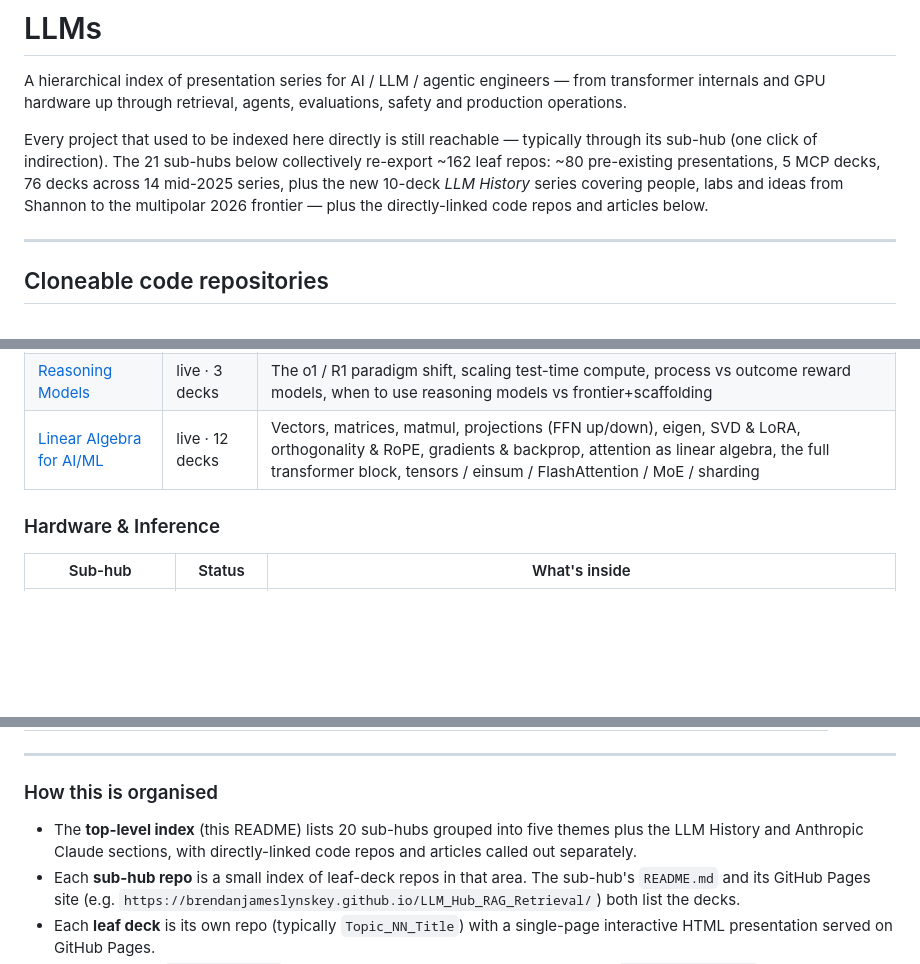
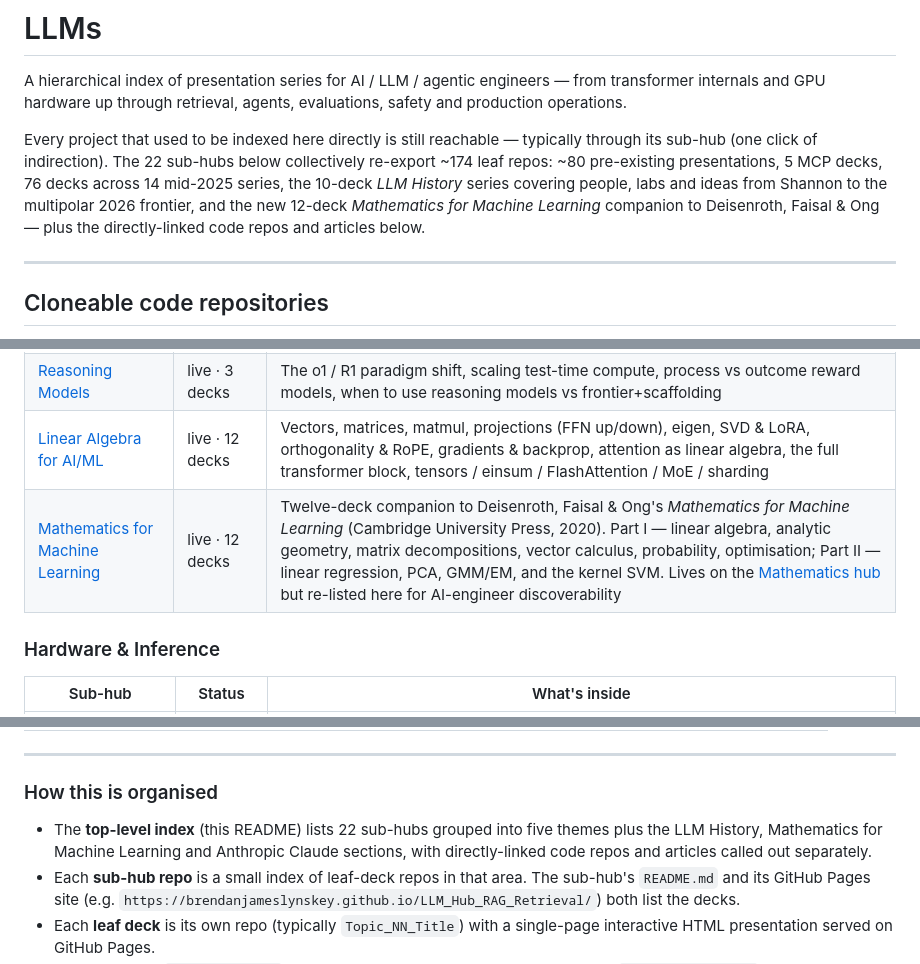
Before and after one commit to BrendanJamesLynskey/LLMs, a Markdown page: README.md, 3 parts joined by grey strips. Drawn GitHub-style; blank space fills up the shorter version.

Commit message:
Link Mathematics for Machine Learning sub-hub
Add a row in Foundations & Internals pointing at MML_Hub (the 12-deck
companion to Deisenroth, Faisal & Ong, Cambridge University Press 2020),
re-listed here for AI-engineer discoverability although it primarily
lives on the Mathematics hub. Update sub-hub count and the leaf-deck
tally to reflect the new series.

```diff
--- a/README.md
+++ b/README.md
@@ -2,7 +2,7 @@
 
 A hierarchical index of presentation series for AI / LLM / agentic engineers — from transformer internals and GPU hardware up through retrieval, agents, evaluations, safety and production operations.
 
-Every project that used to be indexed here directly is still reachable — typically through its sub-hub (one click of indirection). The 21 sub-hubs below collectively re-export ~162 leaf repos: ~80 pre-existing presentations, 5 MCP decks, 76 decks across 14 mid-2025 series, plus the new 10-deck *LLM History* series covering people, labs and ideas from Shannon to the multipolar 2026 frontier — plus the directly-linked code repos and articles below.
+Every project that used to be indexed here directly is still reachable — typically through its sub-hub (one click of indirection). The 22 sub-hubs below collectively re-export ~174 leaf repos: ~80 pre-existing presentations, 5 MCP decks, 76 decks across 14 mid-2025 series, the 10-deck *LLM History* series covering people, labs and ideas from Shannon to the multipolar 2026 frontier, and the new 12-deck *Mathematics for Machine Learning* companion to Deisenroth, Faisal &amp; Ong — plus the directly-linked code repos and articles below.
 
 ---
 
@@ -36,6 +36,7 @@ Each row points to a sub-hub repo whose README and GitHub Pages site list the le
 | [Training & Fine-Tuning](https://github.com/BrendanJamesLynskey/LLM_Hub_Fine_Tuning) | live · 5 decks | SFT pipelines, LoRA / QLoRA / DoRA / IA3, RLHF + PPO, DPO and cousins (IPO / KTO / ORPO / GRPO), Constitutional AI / RLAIF |
 | [Reasoning Models](https://github.com/BrendanJamesLynskey/LLM_Hub_Reasoning) | live · 3 decks | The o1 / R1 paradigm shift, scaling test-time compute, process vs outcome reward models, when to use reasoning models vs frontier+scaffolding |
 | [Linear Algebra for AI/ML](https://github.com/BrendanJamesLynskey/LLM_Hub_Linear_Algebra) | live · 12 decks | Vectors, matrices, matmul, projections (FFN up/down), eigen, SVD &amp; LoRA, orthogonality &amp; RoPE, gradients &amp; backprop, attention as linear algebra, the full transformer block, tensors / einsum / FlashAttention / MoE / sharding |
+| [Mathematics for Machine Learning](https://github.com/BrendanJamesLynskey/MML_Hub) | live · 12 decks | Twelve-deck companion to Deisenroth, Faisal &amp; Ong's *Mathematics for Machine Learning* (Cambridge University Press, 2020). Part I &mdash; linear algebra, analytic geometry, matrix decompositions, vector calculus, probability, optimisation; Part II &mdash; linear regression, PCA, GMM/EM, and the kernel SVM. Lives on the [Mathematics hub](https://github.com/BrendanJamesLynskey/Mathematics) but re-listed here for AI-engineer discoverability |
 
 ### Hardware & Inference
 
@@ -96,7 +97,7 @@ Each row points to a sub-hub repo whose README and GitHub Pages site list the le
 
 ### How this is organised
 
-- The **top-level index** (this README) lists 20 sub-hubs grouped into five themes plus the LLM History and Anthropic Claude sections, with directly-linked code repos and articles called out separately.
+- The **top-level index** (this README) lists 22 sub-hubs grouped into five themes plus the LLM History, Mathematics for Machine Learning and Anthropic Claude sections, with directly-linked code repos and articles called out separately.
 - Each **sub-hub repo** is a small index of leaf-deck repos in that area. The sub-hub's `README.md` and its GitHub Pages site (e.g. `https://brendanjameslynskey.github.io/LLM_Hub_RAG_Retrieval/`) both list the decks.
 - Each **leaf deck** is its own repo (typically `Topic_NN_Title`) with a single-page interactive HTML presentation served on GitHub Pages.
 - **Status legend.** `live · N decks` — all leaves built and indexed by the sub-hub. `roadmap · N decks` — topic outline published, leaf decks landing progressively. `· N code` — sub-hub includes that many cloneable-source leaves (listed in the Cloneable code repositories table above).
```
